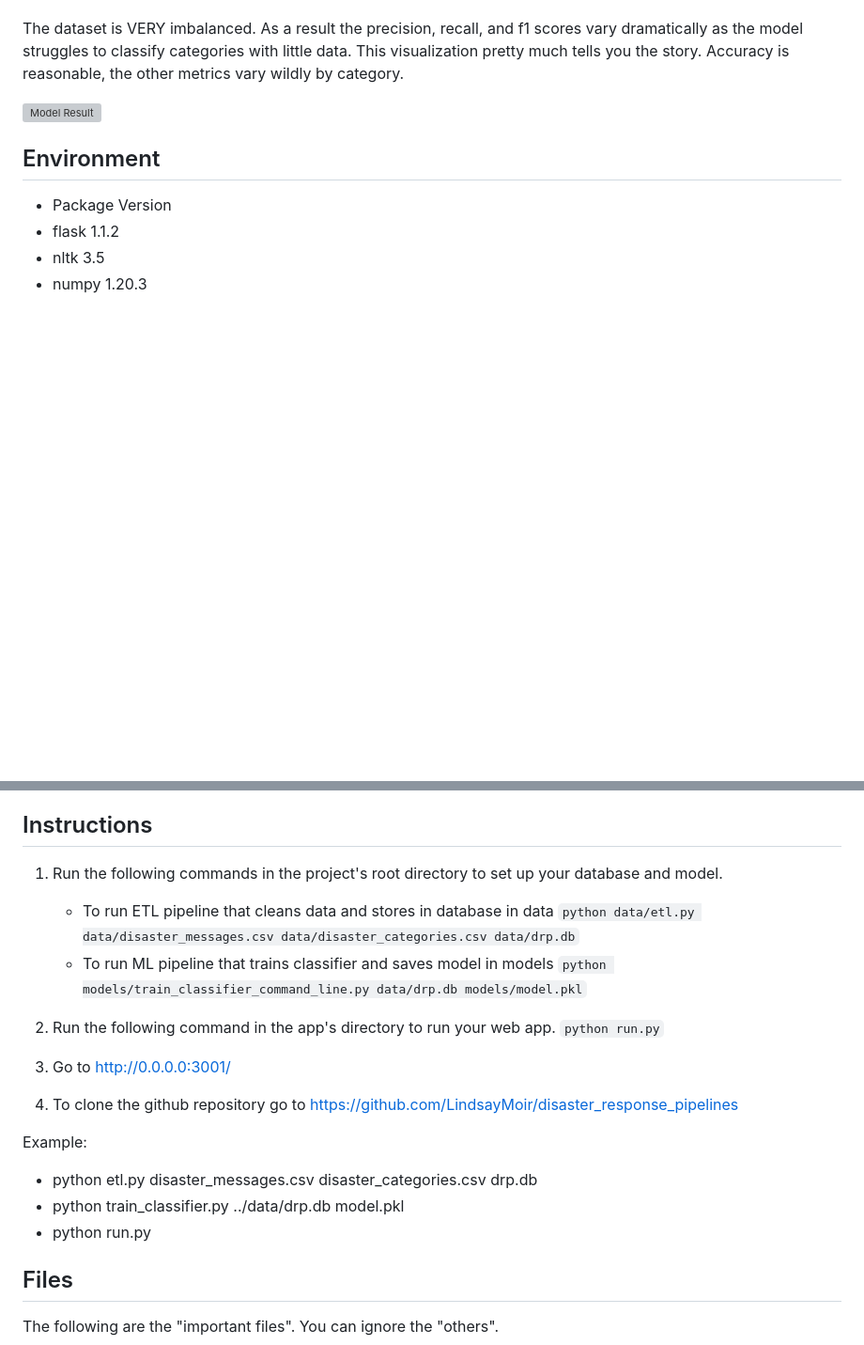
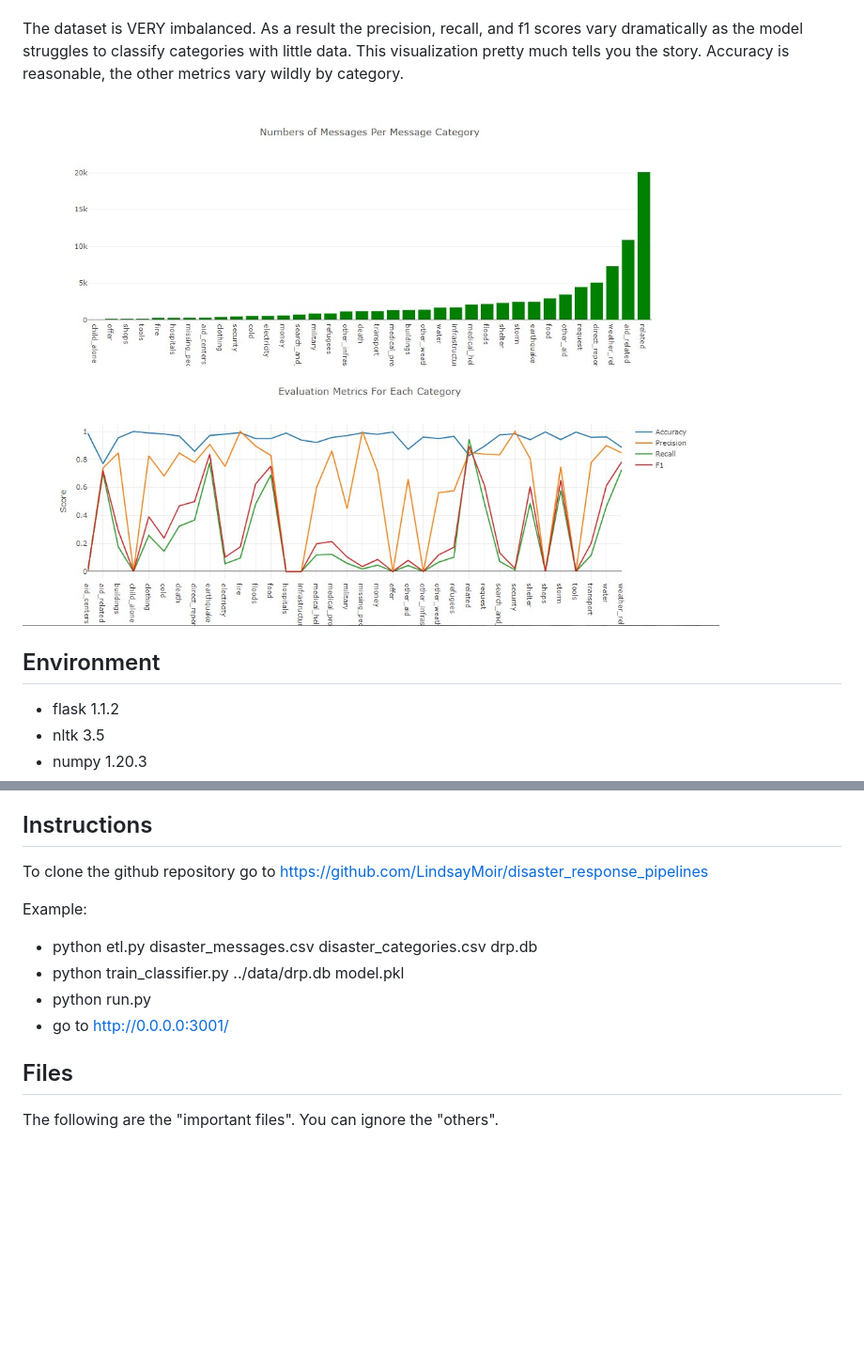
Before and after one commit to LindsayMoir/disaster_response_pipelines, a Markdown page: README.md, 2 parts joined by grey strips. Shown: that part at 94% size. GitHub-like rendering; pictures changed too: images/graphs.jpg (added); blank space fills up the shorter version; grey boxes are pictures that could not be loaded.

```diff
--- a/README.md
+++ b/README.md
@@ -26,12 +26,11 @@ The project consists of reading the input messages and the labelled dataset (36
 
 The dataset is VERY imbalanced. As a result the precision, recall, and f1 scores vary dramatically as the model struggles to classify categories with little data. This visualization pretty much tells you the story. Accuracy is reasonable, the other metrics vary wildly by category.
 
-![Model Result](img/scores.png)
+![Model Result](images/graphs.jpg)
 
 
 ## Environment <a name="env"></a>
 
-- Package		 Version
 - flask   	 1.1.2
 - nltk		 3.5
 - numpy		 1.20.3
@@ -45,24 +44,13 @@ The dataset is VERY imbalanced. As a result the precision, recall, and f1 scores
 
 ## Instructions  <a name="instructions"></a>
 
-1. Run the following commands in the project's root directory to set up your database and model.
-
-    - To run ETL pipeline that cleans data and stores in database in data
-        `python data/etl.py data/disaster_messages.csv data/disaster_categories.csv data/drp.db`
-    - To run ML pipeline that trains classifier and saves model in models
-        `python models/train_classifier_command_line.py data/drp.db models/model.pkl`
-
-2. Run the following command in the app's directory to run your web app.
-    `python run.py`
-
-3. Go to http://0.0.0.0:3001/
-
-4. To clone the github repository go to https://github.com/LindsayMoir/disaster_response_pipelines
+To clone the github repository go to https://github.com/LindsayMoir/disaster_response_pipelines
 
 Example:
 - python etl.py disaster_messages.csv disaster_categories.csv drp.db
 - python train_classifier.py ../data/drp.db model.pkl
 - python run.py
+- go to http://0.0.0.0:3001/
 
 
 ## Files <a name="files"></a>
```
Also changed, not shown: other parts of README.md (+6 -17 lines), images/index.jpg (added), images/results.png (added), 1 other file.
